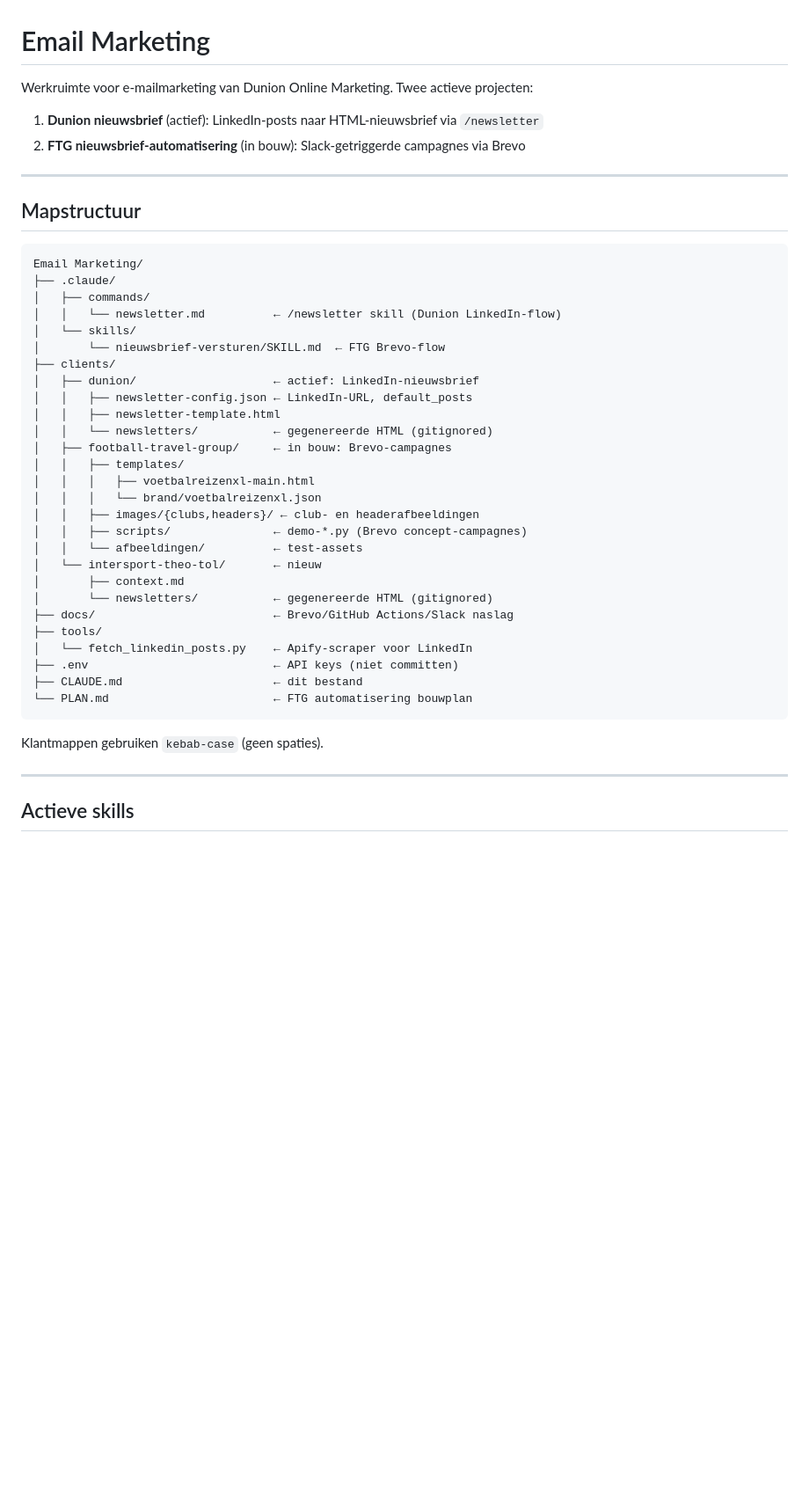
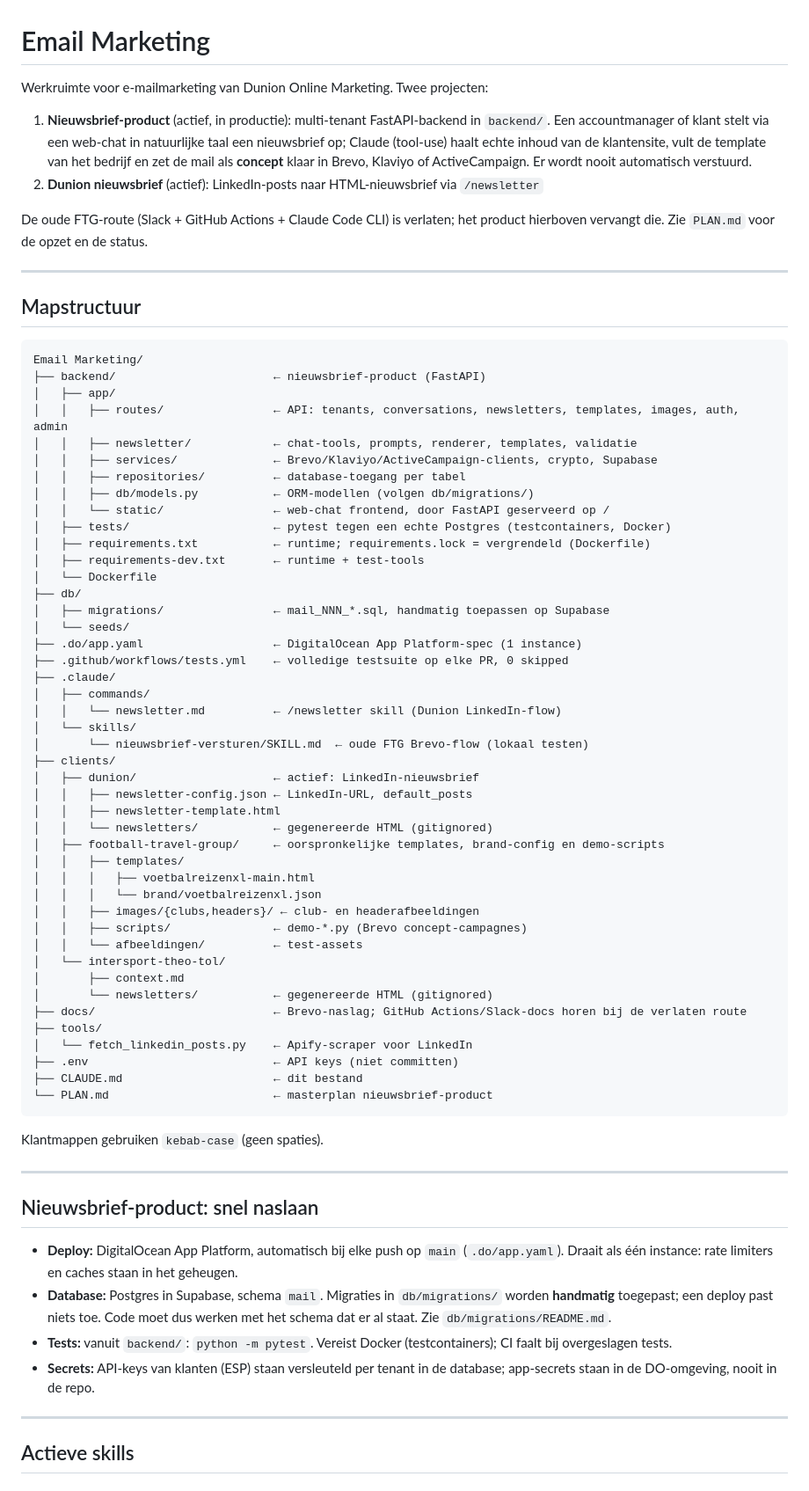
Before and after one commit to jeffkroon/Nieuwsbrief, a Markdown page: CLAUDE.md, the part around one of its changes. Shown at 88% size. Rendered like a GitHub page; blank space fills up the shorter version.

Commit message:
docs: CLAUDE.md beschrijft de backend, PLAN.md krijgt een statusregel
Co-Authored-By: Claude Opus 5.5 <noreply@anthropic.com>

````diff
--- a/CLAUDE.md
+++ b/CLAUDE.md
@@ -1,8 +1,15 @@
 # Email Marketing
 
-Werkruimte voor e-mailmarketing van Dunion Online Marketing. Twee actieve projecten:
-1. **Dunion nieuwsbrief** (actief): LinkedIn-posts naar HTML-nieuwsbrief via `/newsletter`
-2. **FTG nieuwsbrief-automatisering** (in bouw): Slack-getriggerde campagnes via Brevo
+Werkruimte voor e-mailmarketing van Dunion Online Marketing. Twee projecten:
+1. **Nieuwsbrief-product** (actief, in productie): multi-tenant FastAPI-backend in
+   `backend/`. Een accountmanager of klant stelt via een web-chat in natuurlijke taal
+   een nieuwsbrief op; Claude (tool-use) haalt echte inhoud van de klantensite, vult
+   de template van het bedrijf en zet de mail als **concept** klaar in Brevo,
+   Klaviyo of ActiveCampaign. Er wordt nooit automatisch verstuurd.
+2. **Dunion nieuwsbrief** (actief): LinkedIn-posts naar HTML-nieuwsbrief via `/newsletter`
+
+De oude FTG-route (Slack + GitHub Actions + Claude Code CLI) is verlaten; het
+product hierboven vervangt die. Zie `PLAN.md` voor de opzet en de status.
 
 ---
 
@@ -10,35 +17,66 @@ Werkruimte voor e-mailmarketing van Dunion Online Marketing. Twee actieve projec
 
 ```
 Email Marketing/
+├── backend/                       ← nieuwsbrief-product (FastAPI)
+│   ├── app/
+│   │   ├── routes/                ← API: tenants, conversations, newsletters, templates, images, auth, admin
+│   │   ├── newsletter/            ← chat-tools, prompts, renderer, templates, validatie
+│   │   ├── services/              ← Brevo/Klaviyo/ActiveCampaign-clients, crypto, Supabase
+│   │   ├── repositories/          ← database-toegang per tabel
+│   │   ├── db/models.py           ← ORM-modellen (volgen db/migrations/)
+│   │   └── static/                ← web-chat frontend, door FastAPI geserveerd op /
+│   ├── tests/                     ← pytest tegen een echte Postgres (testcontainers, Docker)
+│   ├── requirements.txt           ← runtime; requirements.lock = vergrendeld (Dockerfile)
+│   ├── requirements-dev.txt       ← runtime + test-tools
+│   └── Dockerfile
+├── db/
+│   ├── migrations/                ← mail_NNN_*.sql, handmatig toepassen op Supabase
+│   └── seeds/
+├── .do/app.yaml                   ← DigitalOcean App Platform-spec (1 instance)
+├── .github/workflows/tests.yml    ← volledige testsuite op elke PR, 0 skipped
 ├── .claude/
 │   ├── commands/
 │   │   └── newsletter.md          ← /newsletter skill (Dunion LinkedIn-flow)
 │   └── skills/
-│       └── nieuwsbrief-versturen/SKILL.md  ← FTG Brevo-flow
+│       └── nieuwsbrief-versturen/SKILL.md  ← oude FTG Brevo-flow (lokaal testen)
 ├── clients/
 │   ├── dunion/                    ← actief: LinkedIn-nieuwsbrief
 │   │   ├── newsletter-config.json ← LinkedIn-URL, default_posts
 │   │   ├── newsletter-template.html
 │   │   └── newsletters/           ← gegenereerde HTML (gitignored)
-│   ├── football-travel-group/     ← in bouw: Brevo-campagnes
+│   ├── football-travel-group/     ← oorspronkelijke templates, brand-config en demo-scripts
 │   │   ├── templates/
 │   │   │   ├── voetbalreizenxl-main.html
 │   │   │   └── brand/voetbalreizenxl.json
 │   │   ├── images/{clubs,headers}/ ← club- en headerafbeeldingen
 │   │   ├── scripts/               ← demo-*.py (Brevo concept-campagnes)
 │   │   └── afbeeldingen/          ← test-assets
-│   └── intersport-theo-tol/       ← nieuw
+│   └── intersport-theo-tol/
 │       ├── context.md
 │       └── newsletters/           ← gegenereerde HTML (gitignored)
-├── docs/                          ← Brevo/GitHub Actions/Slack naslag
+├── docs/                          ← Brevo-naslag; GitHub Actions/Slack-docs horen bij de verlaten route
 ├── tools/
 │   └── fetch_linkedin_posts.py    ← Apify-scraper voor LinkedIn
 ├── .env                           ← API keys (niet committen)
 ├── CLAUDE.md                      ← dit bestand
-└── PLAN.md                        ← FTG automatisering bouwplan
+└── PLAN.md                        ← masterplan nieuwsbrief-product
 ```
 
 Klantmappen gebruiken `kebab-case` (geen spaties).
+
+---
+
+## Nieuwsbrief-product: snel naslaan
+
+- **Deploy:** DigitalOcean App Platform, automatisch bij elke push op `main`
+  (`.do/app.yaml`). Draait als één instance: rate limiters en caches staan in het geheugen.
+- **Database:** Postgres in Supabase, schema `mail`. Migraties in `db/migrations/` worden
+  **handmatig** toegepast; een deploy past niets toe. Code moet dus werken met het schema
+  dat er al staat. Zie `db/migrations/README.md`.
+- **Tests:** vanuit `backend/`: `python -m pytest`. Vereist Docker (testcontainers);
+  CI faalt bij overgeslagen tests.
+- **Secrets:** API-keys van klanten (ESP) staan versleuteld per tenant in de database;
+  app-secrets staan in de DO-omgeving, nooit in de repo.
 
 ---
 
````
Also changed, not shown: other parts of CLAUDE.md (+11 -5 lines), PLAN.md (+10 -1 lines).
